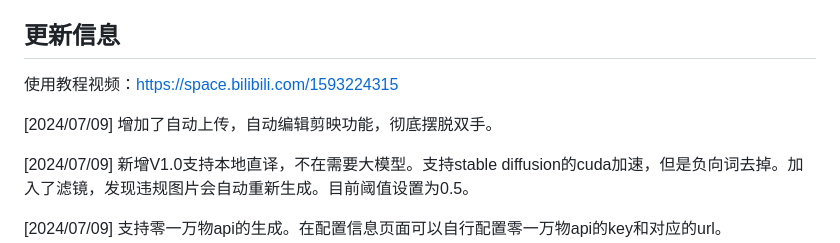
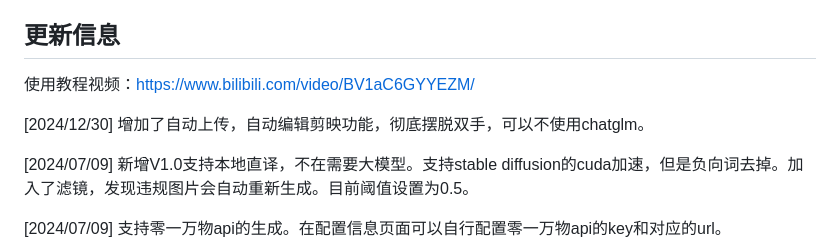
Before and after one commit to guifaChild/text_to_vedio, a Markdown page: README.md, the part around the change. Drawn GitHub-style.

Commit message:
最新更新

```diff
--- a/README.md
+++ b/README.md
@@ -12,9 +12,9 @@ Text_To_Video 项目旨在与开源社区一起推动智能项目的工程落地
 
 <h2>更新信息</h2>
 
-使用教程视频：https://space.bilibili.com/1593224315
+使用教程视频：https://www.bilibili.com/video/BV1aC6GYYEZM/
 
-[2024/07/09] 增加了自动上传，自动编辑剪映功能，彻底摆脱双手。
+[2024/12/30] 增加了自动上传，自动编辑剪映功能，彻底摆脱双手，可以不使用chatglm。
 
 [2024/07/09] 新增V1.0支持本地直译，不在需要大模型。支持stable diffusion的cuda加速，但是负向词去掉。加入了滤镜，发现违规图片会自动重新生成。目前阈值设置为0.5。
 
```
